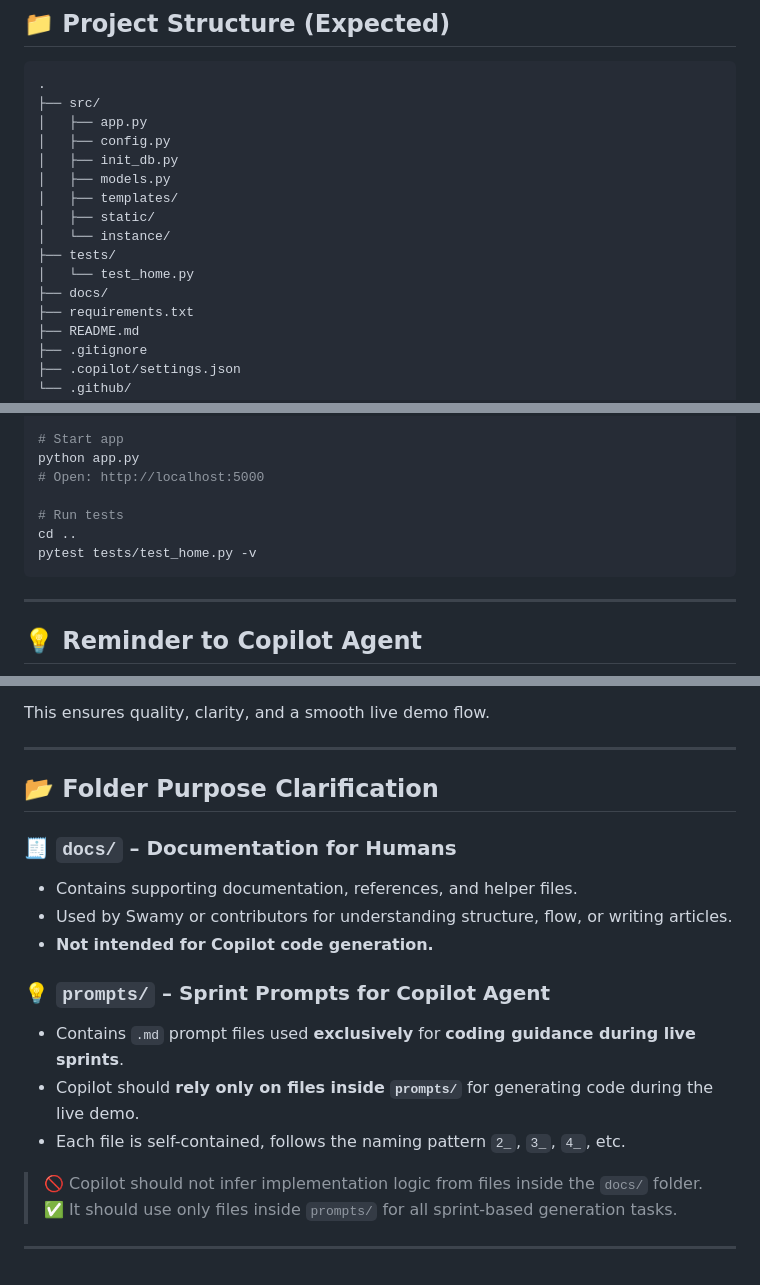
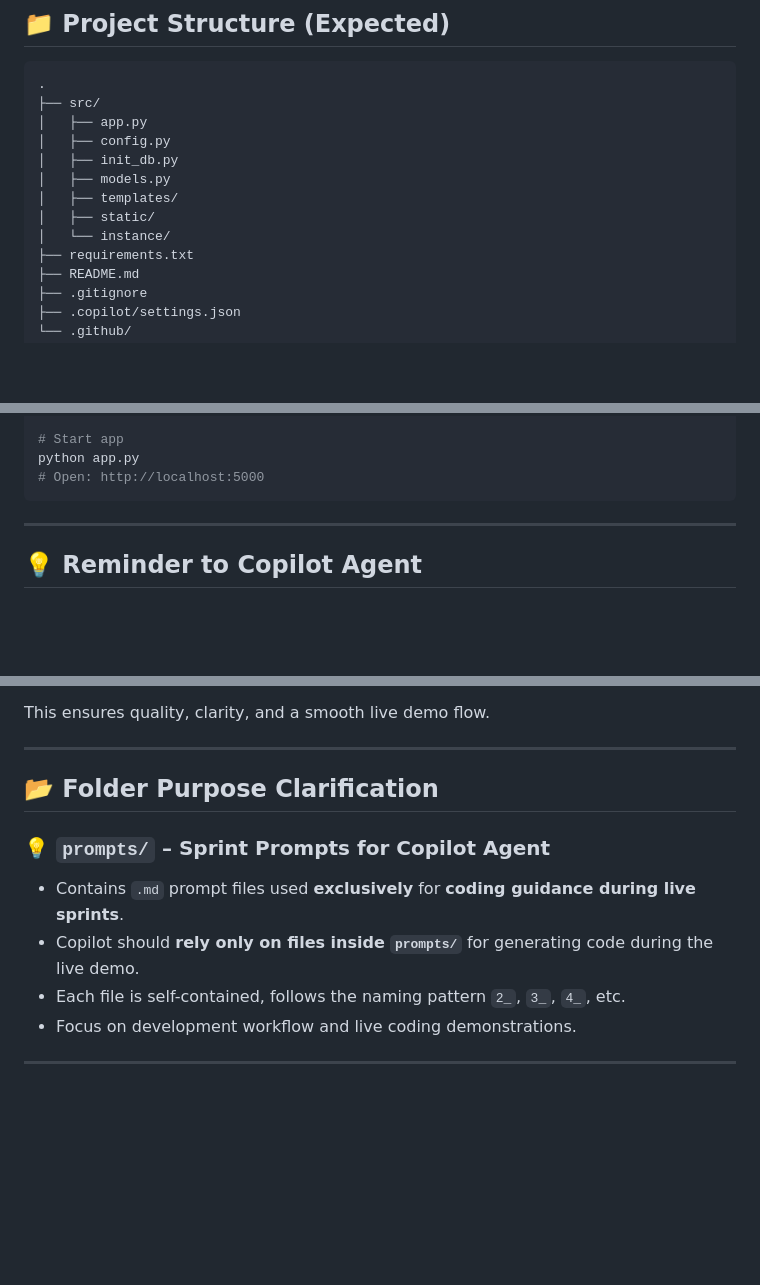
Before and after one commit to Swamy-s-Tech-Skills-Academy/fitnessclubmembershippyf-starter, a Markdown page: .github/copilot-instructions.md, 3 parts joined by grey strips. Drawn GitHub-style; blank space fills up the shorter version.

````diff
--- a/.github/copilot-instructions.md
+++ b/.github/copilot-instructions.md
@@ -32,9 +31,6 @@ Welcome to the **Fitness Club Membership System** – a 45-minute live coding de
 │   ├── templates/
 │   ├── static/
 │   └── instance/
-├── tests/
-│   └── test_home.py
-├── docs/
 ├── requirements.txt
 ├── README.md
 ├── .gitignore
@@ -149,10 +121,6 @@ python init_db.py
 # Start app
 python app.py
 # Open: http://localhost:5000
-
-# Run tests
-cd ..
-pytest tests/test_home.py -v
 ```
 
 ---
@@ -182,19 +150,11 @@ This ensures quality, clarity, and a smooth live demo flow.
 
 ## 📂 Folder Purpose Clarification
 
-### 🧾 `docs/` – Documentation for Humans
-
-- Contains supporting documentation, references, and helper files.
-- Used by Swamy or contributors for understanding structure, flow, or writing articles.
-- **Not intended for Copilot code generation.**
-
 ### 💡 `prompts/` – Sprint Prompts for Copilot Agent
 
 - Contains `.md` prompt files used **exclusively** for **coding guidance during live sprints**.
 - Copilot should **rely only on files inside `prompts/`** for generating code during the live demo.
 - Each file is self-contained, follows the naming pattern `2_`, `3_`, `4_`, etc.
-
-> 🚫 Copilot should not infer implementation logic from files inside the `docs/` folder.
-> ✅ It should use only files inside `prompts/` for all sprint-based generation tasks.
+- Focus on development workflow and live coding demonstrations.
 
 ---
````
Also changed, not shown: other parts of .github/copilot-instructions.md (+7 -32 lines), prompts/2_Pre-Sprint-Setup.md (+0 -2 lines).
